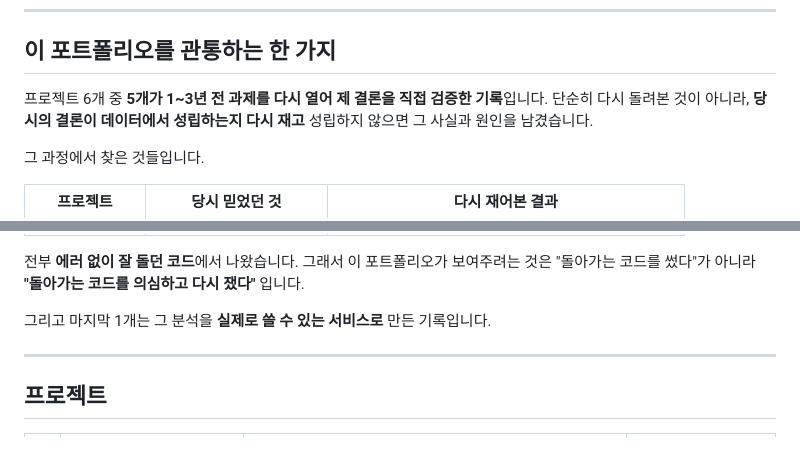
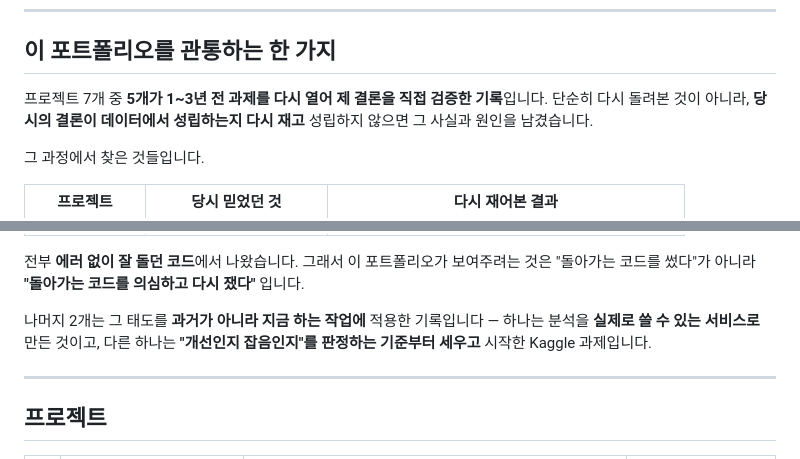
Before and after one commit to jongchacha16-jpg/python-data-portfolio, a Markdown page: README.md, 2 parts joined by grey strips. Rendered like a GitHub page.

```diff
--- a/README.md
+++ b/README.md
@@ -6,7 +6,7 @@
 
 ## 이 포트폴리오를 관통하는 한 가지
 
-프로젝트 6개 중 **5개가 1~3년 전 과제를 다시 열어 제 결론을 직접 검증한 기록**입니다.
+프로젝트 7개 중 **5개가 1~3년 전 과제를 다시 열어 제 결론을 직접 검증한 기록**입니다.
 단순히 다시 돌려본 것이 아니라, **당시의 결론이 데이터에서 성립하는지 다시 재고**
 성립하지 않으면 그 사실과 원인을 남겼습니다.
 
@@ -23,7 +23,9 @@
 전부 **에러 없이 잘 돌던 코드**에서 나왔습니다. 그래서 이 포트폴리오가 보여주려는 것은
 "돌아가는 코드를 썼다"가 아니라 **"돌아가는 코드를 의심하고 다시 쟀다"** 입니다.
 
-그리고 마지막 1개는 그 분석을 **실제로 쓸 수 있는 서비스로** 만든 기록입니다.
+나머지 2개는 그 태도를 **과거가 아니라 지금 하는 작업에** 적용한 기록입니다 —
+하나는 분석을 **실제로 쓸 수 있는 서비스로** 만든 것이고,
+다른 하나는 **"개선인지 잡음인지"를 판정하는 기준부터 세우고** 시작한 Kaggle 과제입니다.
 
 ---
 
```
Also changed, not shown: other parts of README.md (+43 -6 lines).
